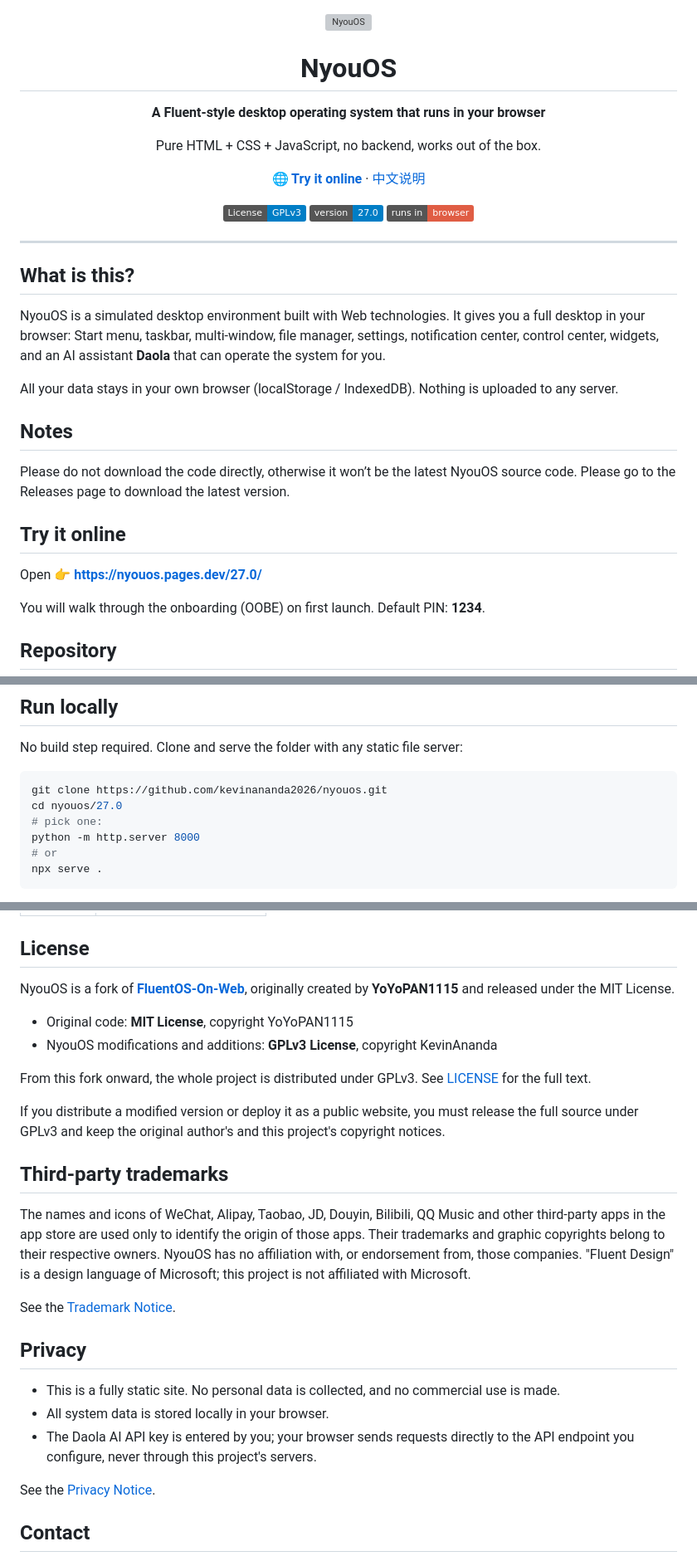
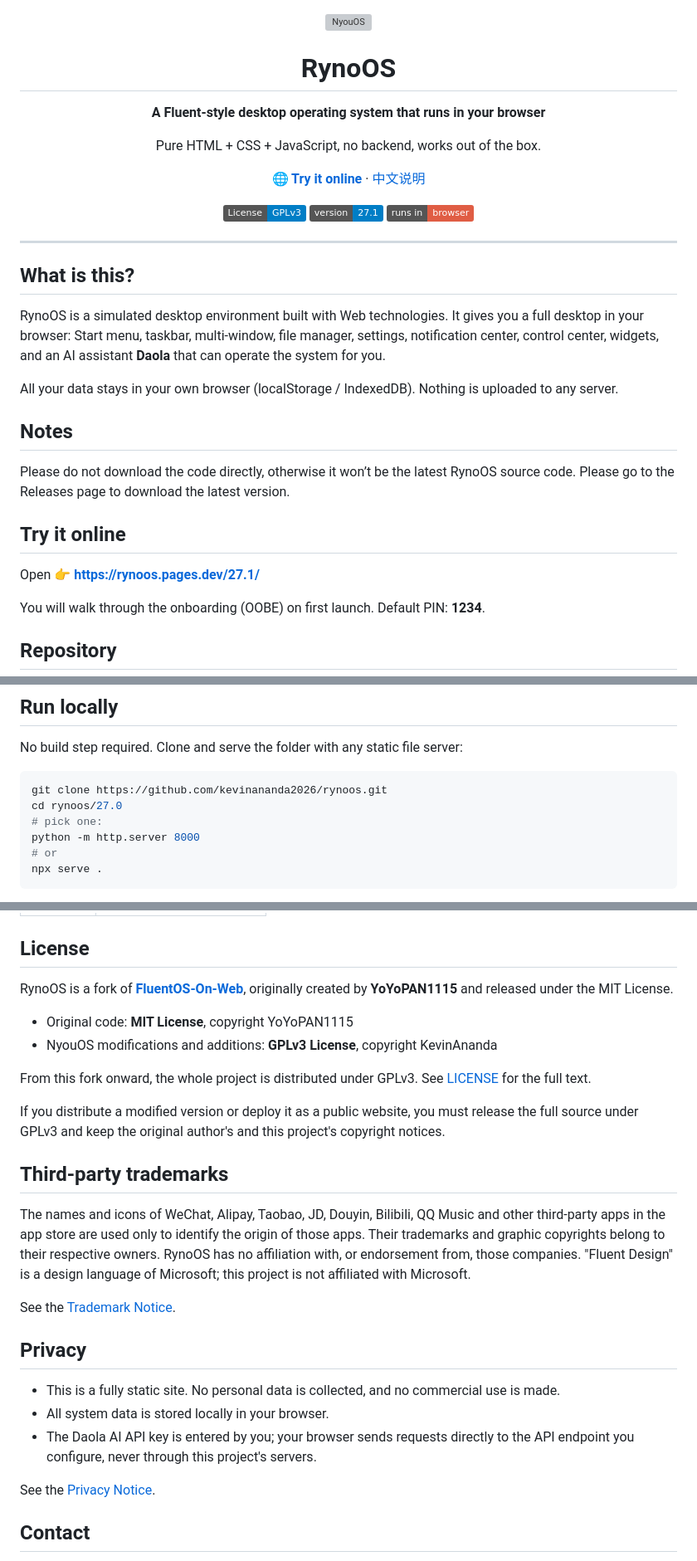
Before and after one commit to Kevinananda2026/NyouOS, a Markdown page: README_EN.md, 3 parts joined by grey strips. Shown at 83% size. GitHub-like rendering; badges without logos; grey boxes are pictures that could not be loaded.

Commit message:
更新 README_EN.md

````diff
--- a/README_EN.md
+++ b/README_EN.md
@@ -2,7 +2,7 @@
 
 <img src="Theme/Icon/nyouos_logo.png" alt="NyouOS" width="96" height="96" style="border-radius:20px">
 
-# NyouOS
+# RynoOS
 
 **A Fluent-style desktop operating system that runs in your browser**
 
@@ -12,6 +12,6 @@ Pure HTML + CSS + JavaScript, no backend, works out of the box.
 
 [![License: GPL v3](https://img.shields.io/badge/License-GPLv3-blue.svg)](LICENSE)
-![Version](https://img.shields.io/badge/version-27.0-blue)
+![Version](https://img.shields.io/badge/version-27.1-blue)
 ![Web](https://img.shields.io/badge/runs%20in-browser-red)
 
 </div>
@@ -20,17 +20,17 @@ Pure HTML + CSS + JavaScript, no backend, works out of the box.
 
 ## What is this?
 
-NyouOS is a simulated desktop environment built with Web technologies. It gives you a full desktop in your browser: Start menu, taskbar, multi-window, file manager, settings, notification center, control center, widgets, and an AI assistant **Daola** that can operate the system for you.
+RynoOS is a simulated desktop environment built with Web technologies. It gives you a full desktop in your browser: Start menu, taskbar, multi-window, file manager, settings, notification center, control center, widgets, and an AI assistant **Daola** that can operate the system for you.
 
 All your data stays in your own browser (localStorage / IndexedDB). Nothing is uploaded to any server.
 
 ## Notes
 
-Please do not download the code directly, otherwise it won’t be the latest NyouOS source code. Please go to the Releases page to download the latest version.
+Please do not download the code directly, otherwise it won’t be the latest RynoOS source code. Please go to the Releases page to download the latest version.
 
 ## Try it online
 
-Open 👉 **https://nyouos.pages.dev/27.0/**
+Open 👉 **https://rynoos.pages.dev/27.1/**
 
 You will walk through the onboarding (OOBE) on first launch. Default PIN: **1234**.
 
@@ -46,8 +46,8 @@ You will walk through the onboarding (OOBE) on first launch. Default PIN: **1234
 No build step required. Clone and serve the folder with any static file server:
 
 ```bash
-git clone https://github.com/kevinananda2026/nyouos.git
-cd nyouos/27.0
+git clone https://github.com/kevinananda2026/rynoos.git
+cd rynoos/27.0
 # pick one:
 python -m http.server 8000
 # or
@@ -85,7 +85,7 @@ Then open `http://localhost:8000/`.
 
 ## License
 
-NyouOS is a fork of [**FluentOS-On-Web**](https://github.com/YoYoPAN1115/FluentOS-On-Web), originally created by **YoYoPAN1115** and released under the MIT License.
+RynoOS is a fork of [**FluentOS-On-Web**](https://github.com/YoYoPAN1115/FluentOS-On-Web), originally created by **YoYoPAN1115** and released under the MIT License.
 
 - Original code: **MIT License**, copyright YoYoPAN1115
 - NyouOS modifications and additions: **GPLv3 License**, copyright KevinAnanda
@@ -96,5 +96,5 @@ If you distribute a modified version or deploy it as a public website, you must
 
 ## Third-party trademarks
 
-The names and icons of WeChat, Alipay, Taobao, JD, Douyin, Bilibili, QQ Music and other third-party apps in the app store are used only to identify the origin of those apps. Their trademarks and graphic copyrights belong to their respective owners. NyouOS has no affiliation with, or endorsement from, those companies. "Fluent Design" is a design language of Microsoft; this project is not affiliated with Microsoft.
+The names and icons of WeChat, Alipay, Taobao, JD, Douyin, Bilibili, QQ Music and other third-party apps in the app store are used only to identify the origin of those apps. Their trademarks and graphic copyrights belong to their respective owners. RynoOS has no affiliation with, or endorsement from, those companies. "Fluent Design" is a design language of Microsoft; this project is not affiliated with Microsoft.
 
````
Also changed, not shown: other parts of README_EN.md (+5 -5 lines).
